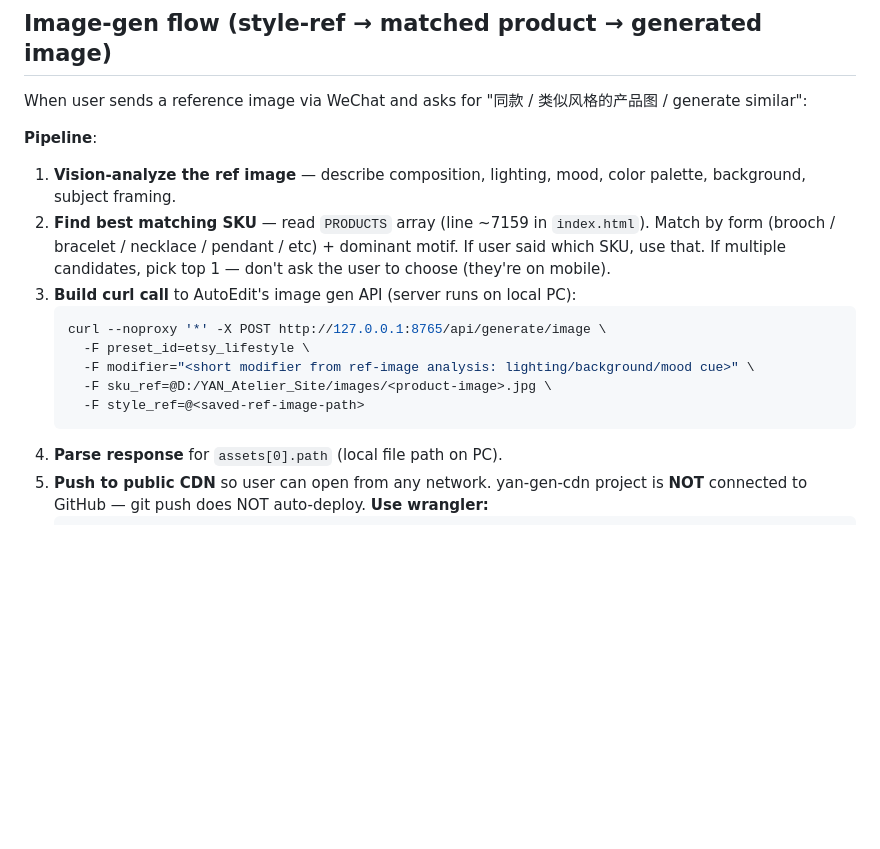
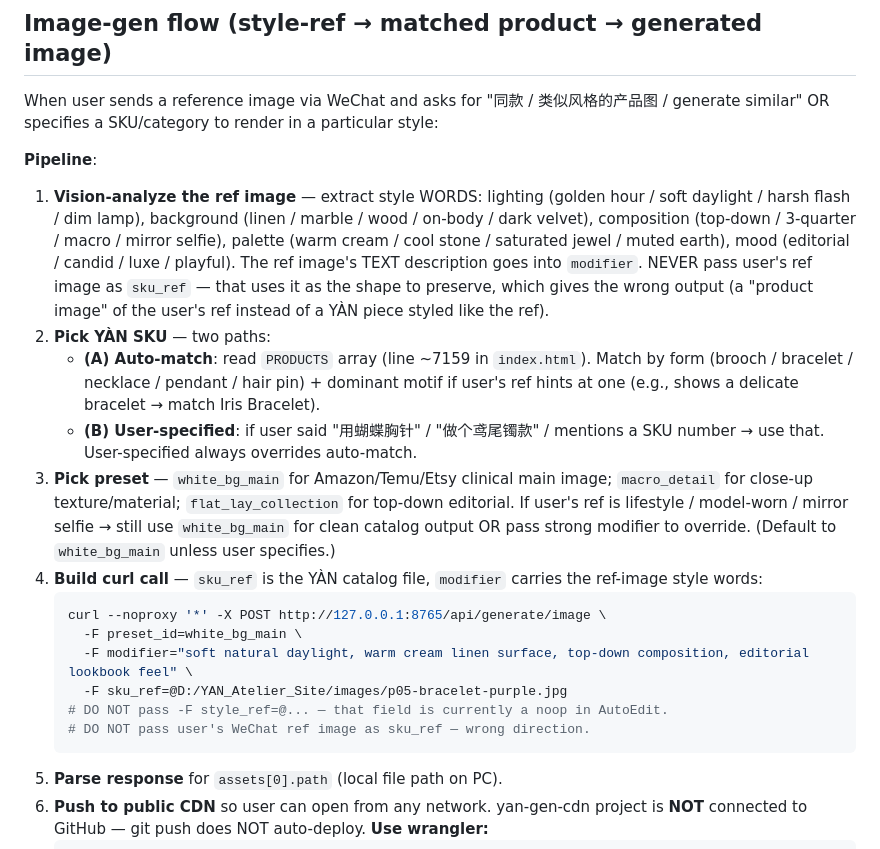
Before and after one commit to jianyouren/yan-atelier-site, a Markdown page: CLAUDE.md, the part around the change. Rendered like a GitHub page; blank space fills up the shorter version.

Commit message:
CLAUDE.md · fix image-gen direction (sku_ref is YAN product, not user's ref)
Previous failure: Claude passed user's WeChat-sent ref image as sku_ref, so
img2img used it as the SHAPE to preserve. Output = "product image of user's
selfie" instead of "YAN piece styled like user's selfie".

Correct: sku_ref ALWAYS = a YAN catalog image (D:/YAN_Atelier_Site/images/...);
user's ref image goes through vision-analysis → style words → injected into the
`modifier` parameter (text-only). style_ref field in API is currently a noop.

Also: two paths to pick SKU — auto-match from user's ref, OR user-specifies
("用蝴蝶胸针 + 这个风格"). User-specify always overrides.

Co-Authored-By: Claude Opus 4.7 (1M context) <noreply@anthropic.com>

````diff
--- a/CLAUDE.md
+++ b/CLAUDE.md
@@ -66,18 +66,22 @@ If this Claude session is reached via WeChat ClawBot (user typing from mobile):
 
 ## Image-gen flow (style-ref → matched product → generated image)
 
-When user sends a reference image via WeChat and asks for "同款 / 类似风格的产品图 / generate similar":
+When user sends a reference image via WeChat and asks for "同款 / 类似风格的产品图 / generate similar" OR specifies a SKU/category to render in a particular style:
 
 **Pipeline**:
-1. **Vision-analyze the ref image** — describe composition, lighting, mood, color palette, background, subject framing.
-2. **Find best matching SKU** — read `PRODUCTS` array (line ~7159 in `index.html`). Match by form (brooch / bracelet / necklace / pendant / etc) + dominant motif. If user said which SKU, use that. If multiple candidates, pick top 1 — don't ask the user to choose (they're on mobile).
-3. **Build curl call** to AutoEdit's image gen API (server runs on local PC):
+1. **Vision-analyze the ref image** — extract style WORDS: lighting (golden hour / soft daylight / harsh flash / dim lamp), background (linen / marble / wood / on-body / dark velvet), composition (top-down / 3-quarter / macro / mirror selfie), palette (warm cream / cool stone / saturated jewel / muted earth), mood (editorial / candid / luxe / playful). The ref image's TEXT description goes into `modifier`. NEVER pass user's ref image as `sku_ref` — that uses it as the shape to preserve, which gives the wrong output (a "product image" of the user's ref instead of a YÀN piece styled like the ref).
+2. **Pick YÀN SKU** — two paths:
+   - **(A) Auto-match**: read `PRODUCTS` array (line ~7159 in `index.html`). Match by form (brooch / bracelet / necklace / pendant / hair pin) + dominant motif if user's ref hints at one (e.g., shows a delicate bracelet → match Iris Bracelet).
+   - **(B) User-specified**: if user said "用蝴蝶胸针" / "做个鸢尾镯款" / mentions a SKU number → use that. User-specified always overrides auto-match.
+3. **Pick preset** — `white_bg_main` for Amazon/Temu/Etsy clinical main image; `macro_detail` for close-up texture/material; `flat_lay_collection` for top-down editorial. If user's ref is lifestyle / model-worn / mirror selfie → still use `white_bg_main` for clean catalog output OR pass strong modifier to override. (Default to `white_bg_main` unless user specifies.)
+4. **Build curl call** — `sku_ref` is the YÀN catalog file, `modifier` carries the ref-image style words:
    ```bash
    curl --noproxy '*' -X POST http://127.0.0.1:8765/api/generate/image \
-     -F preset_id=etsy_lifestyle \
-     -F modifier="<short modifier from ref-image analysis: lighting/background/mood cue>" \
-     -F sku_ref=@D:/YAN_Atelier_Site/images/<product-image>.jpg \
-     -F style_ref=@<saved-ref-image-path>
+     -F preset_id=white_bg_main \
+     -F modifier="soft natural daylight, warm cream linen surface, top-down composition, editorial lookbook feel" \
+     -F sku_ref=@D:/YAN_Atelier_Site/images/p05-bracelet-purple.jpg
+   # DO NOT pass -F style_ref=@... — that field is currently a noop in AutoEdit.
+   # DO NOT pass user's WeChat ref image as sku_ref — wrong direction.
    ```
 4. **Parse response** for `assets[0].path` (local file path on PC).
 5. **Push to public CDN** so user can open from any network. yan-gen-cdn project is **NOT** connected to GitHub — git push does NOT auto-deploy. **Use wrangler:**
````
